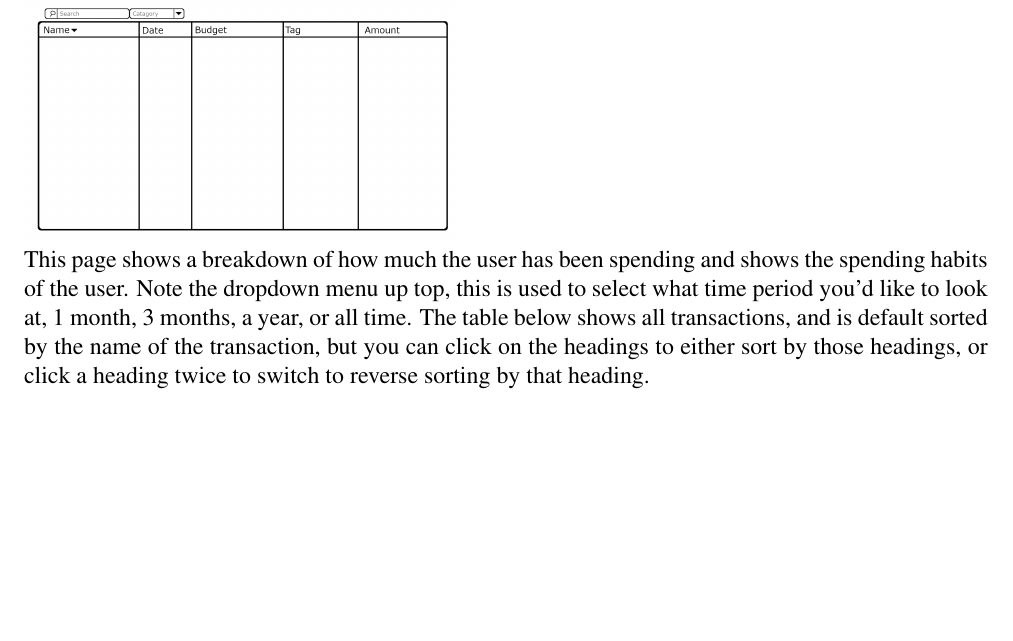
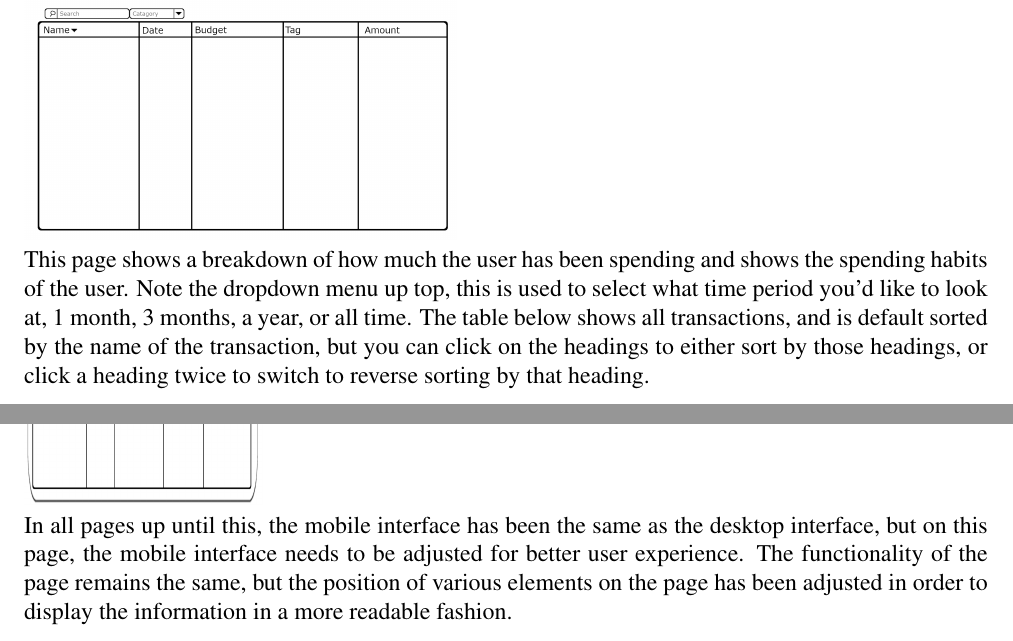
Before and after one commit to alan-fenton/cse321-2021-group13-fintool, a LaTeX document (texfiles/semester_project_cse321.tex): part of page 10 of 10 before the commit and two parts of pages 10 and 11 of 11 after it, the two joined at a grey line, cut so that both start at the same text, the shorter picture padded with empty space. Compiled offline with pdfLaTeX.

Commit message:
Updated Tex file and Images
Changed three dots in business pages to  actual transactions and added mobile stats page.

```diff
--- a/texfiles/semester_project_cse321.tex
+++ b/texfiles/semester_project_cse321.tex
@@ -271,6 +271,11 @@ From the "Your Accounts" page users can edit an existing account, or delete acco
 \subsubsection{Stats View}
 \includegraphics[width=3in]{StatsPage.png}\\
 This page shows a breakdown of how much the user has been spending and shows the spending habits of the user. Note the dropdown menu up top, this is used to select what time period you'd like to look at, 1 month, 3 months, a year, or all time. The table below shows all transactions, and is default sorted by the name of the transaction, but you can click on the headings to either sort by those headings, or click a heading twice to switch to reverse sorting by that heading.\\
+
+
+
+\includegraphics[scale=0.5]{StatsPageMobile.png}\\
+In all pages up until this, the mobile interface has been the same as the desktop interface, but on this page, the mobile interface needs to be adjusted for better user experience. The functionality of the page remains the same, but the position of various elements on the page has been adjusted in order to display the information in a more readable fashion.\\
 %==========================================================
 \end{document}
 %==========================================================
```
Also changed, not shown: texfiles/BudgetPageBusiness.png, texfiles/BudgetPagePersonal.png, texfiles/Semester_Project_CSE_321_Internet___Web_Programming.pdf, texfiles/StatsPageMobile.png (added).
